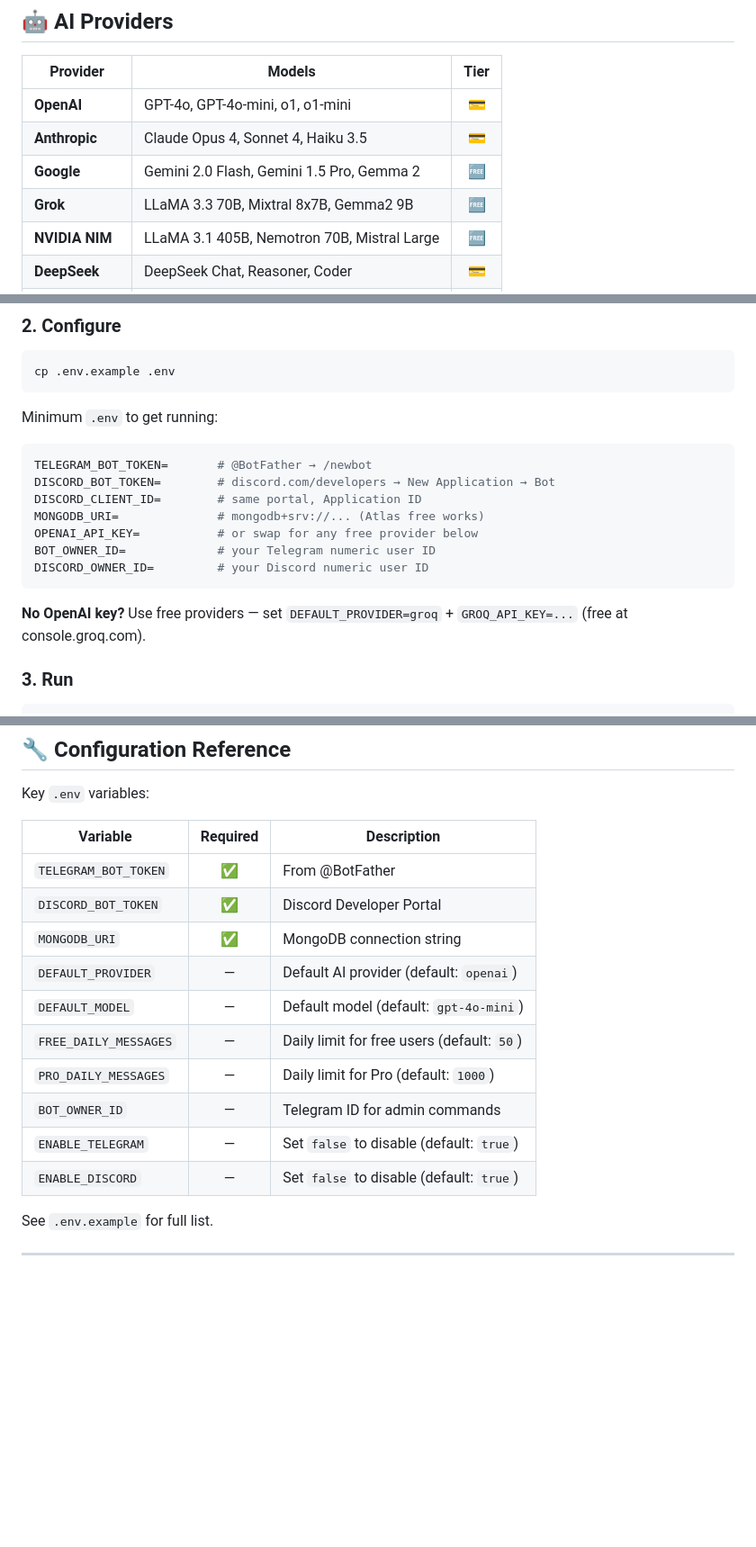
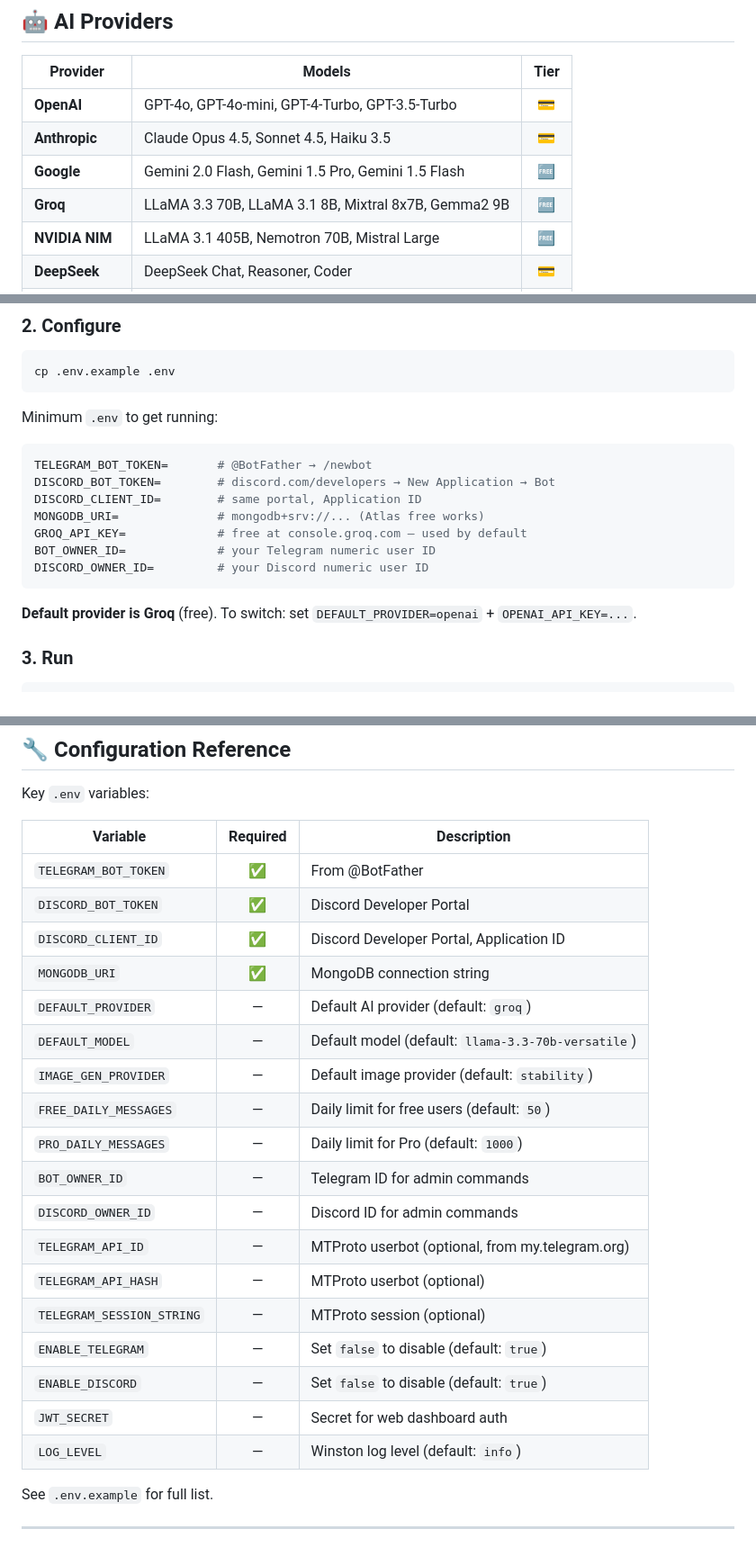
Before and after one commit to TheMisfitDK/nexus-ai-bot, a Markdown page: README.md, 3 parts joined by grey strips. Shown at 90% size. GitHub-like rendering; blank space fills up the shorter version.

````diff
--- a/README.md
+++ b/README.md
@@ -29,10 +29,10 @@ Built to deploy anywhere: Railway, Heroku, Render, Docker, or any VPS.
 
 | Provider | Models | Tier |
 |---|---|:---:|
-| **OpenAI** | GPT-4o, GPT-4o-mini, o1, o1-mini | 💳 |
-| **Anthropic** | Claude Opus 4, Sonnet 4, Haiku 3.5 | 💳 |
-| **Google** | Gemini 2.0 Flash, Gemini 1.5 Pro, Gemma 2 | 🆓 |
-| **Grok** | LLaMA 3.3 70B, Mixtral 8x7B, Gemma2 9B | 🆓 |
+| **OpenAI** | GPT-4o, GPT-4o-mini, GPT-4-Turbo, GPT-3.5-Turbo | 💳 |
+| **Anthropic** | Claude Opus 4.5, Sonnet 4.5, Haiku 3.5 | 💳 |
+| **Google** | Gemini 2.0 Flash, Gemini 1.5 Pro, Gemini 1.5 Flash | 🆓 |
+| **Groq** | LLaMA 3.3 70B, LLaMA 3.1 8B, Mixtral 8x7B, Gemma2 9B | 🆓 |
 | **NVIDIA NIM** | LLaMA 3.1 405B, Nemotron 70B, Mistral Large | 🆓 |
 | **DeepSeek** | DeepSeek Chat, Reasoner, Coder | 💳 |
 | **xAI Grok** | Grok-2, Grok-2-Vision | 💳 |
@@ -107,12 +107,12 @@ TELEGRAM_BOT_TOKEN=       # @BotFather → /newbot
 DISCORD_BOT_TOKEN=        # discord.com/developers → New Application → Bot
 DISCORD_CLIENT_ID=        # same portal, Application ID
 MONGODB_URI=              # mongodb+srv://... (Atlas free works)
-OPENAI_API_KEY=           # or swap for any free provider below
+GROQ_API_KEY=             # free at console.groq.com — used by default
 BOT_OWNER_ID=             # your Telegram numeric user ID
 DISCORD_OWNER_ID=         # your Discord numeric user ID
 ```
 
-**No OpenAI key?** Use free providers — set `DEFAULT_PROVIDER=groq` + `GROQ_API_KEY=...` (free at console.groq.com).
+**Default provider is Groq** (free). To switch: set `DEFAULT_PROVIDER=openai` + `OPENAI_API_KEY=...`.
 
 ### 3. Run
 ```bash
@@ -245,14 +245,22 @@ Key `.env` variables:
 |---|:---:|---|
 | `TELEGRAM_BOT_TOKEN` | ✅ | From @BotFather |
 | `DISCORD_BOT_TOKEN` | ✅ | Discord Developer Portal |
+| `DISCORD_CLIENT_ID` | ✅ | Discord Developer Portal, Application ID |
 | `MONGODB_URI` | ✅ | MongoDB connection string |
-| `DEFAULT_PROVIDER` | — | Default AI provider (default: `openai`) |
-| `DEFAULT_MODEL` | — | Default model (default: `gpt-4o-mini`) |
+| `DEFAULT_PROVIDER` | — | Default AI provider (default: `groq`) |
+| `DEFAULT_MODEL` | — | Default model (default: `llama-3.3-70b-versatile`) |
+| `IMAGE_GEN_PROVIDER` | — | Default image provider (default: `stability`) |
 | `FREE_DAILY_MESSAGES` | — | Daily limit for free users (default: `50`) |
 | `PRO_DAILY_MESSAGES` | — | Daily limit for Pro (default: `1000`) |
 | `BOT_OWNER_ID` | — | Telegram ID for admin commands |
+| `DISCORD_OWNER_ID` | — | Discord ID for admin commands |
+| `TELEGRAM_API_ID` | — | MTProto userbot (optional, from my.telegram.org) |
+| `TELEGRAM_API_HASH` | — | MTProto userbot (optional) |
+| `TELEGRAM_SESSION_STRING` | — | MTProto session (optional) |
 | `ENABLE_TELEGRAM` | — | Set `false` to disable (default: `true`) |
 | `ENABLE_DISCORD` | — | Set `false` to disable (default: `true`) |
+| `JWT_SECRET` | — | Secret for web dashboard auth |
+| `LOG_LEVEL` | — | Winston log level (default: `info`) |
 
 See `.env.example` for full list.
 
````
Also changed, not shown: other parts of README.md (+1 -1 lines).
